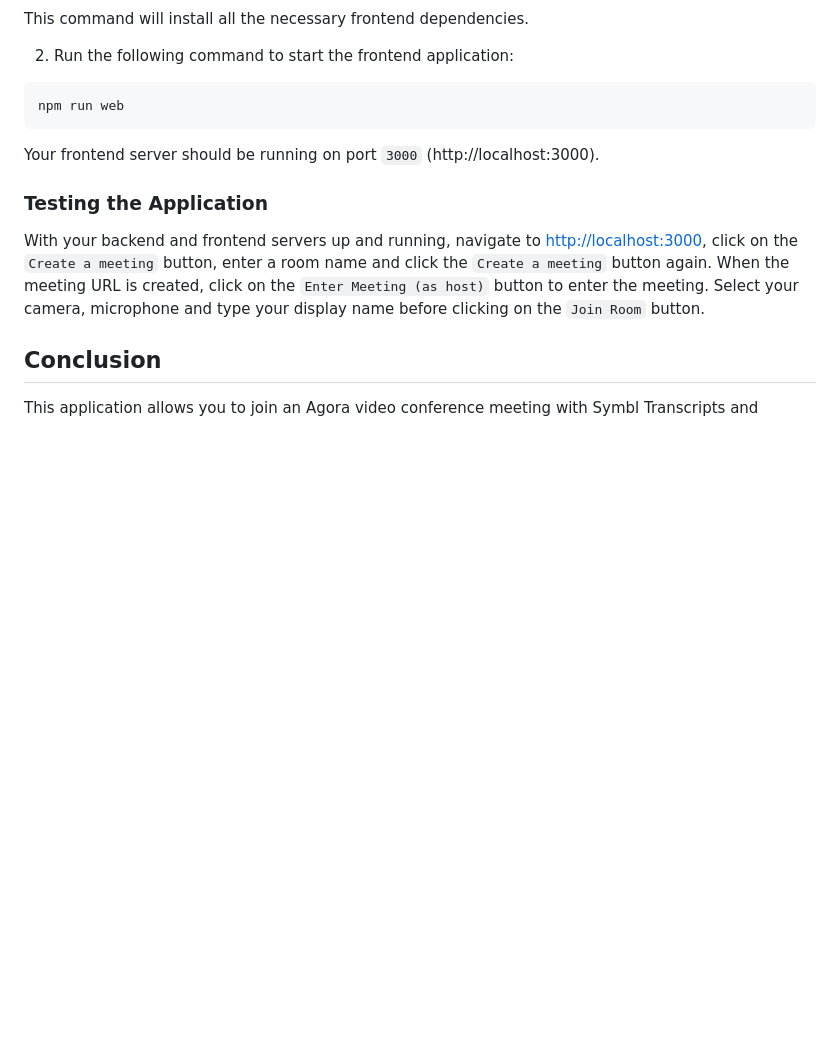
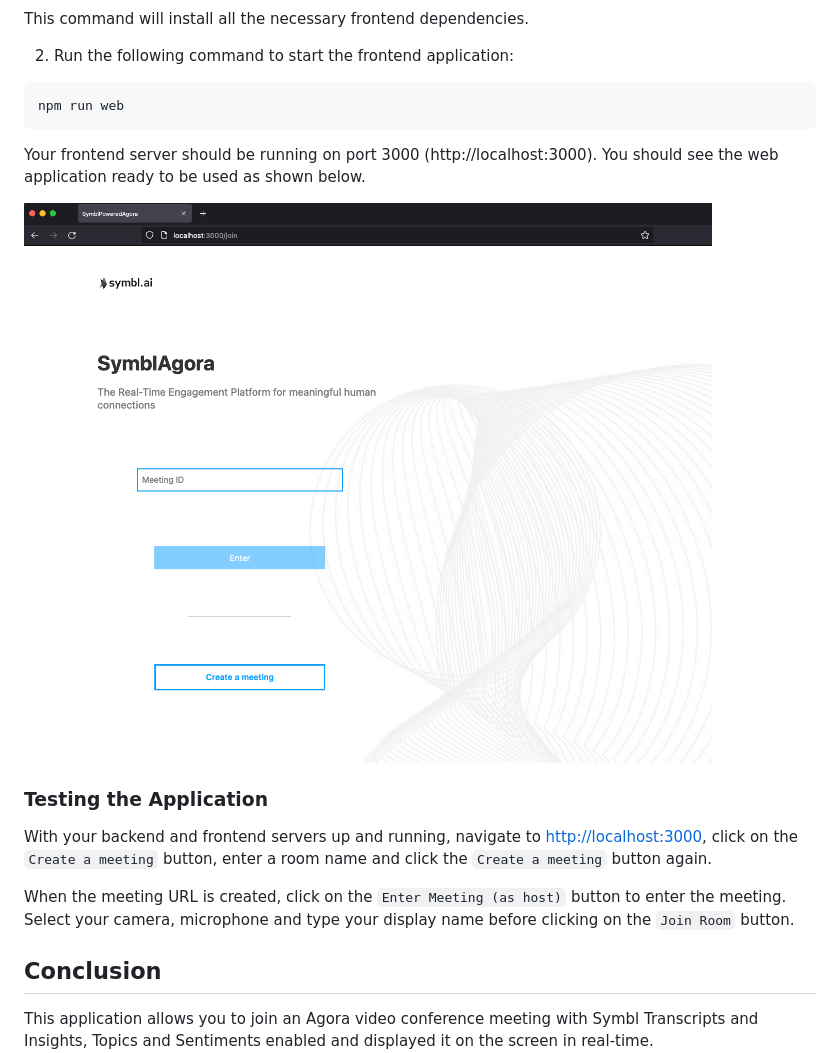
Before and after one commit to symblai/Symbl-powered-Agora-RTE-app, a Markdown page: README.md, the part around the change printed below. GitHub-like rendering; pictures changed too: sample-frontend.png (added); blank space fills up the shorter version.

````diff
--- a/README.md
+++ b/README.md
@@ -121,10 +137,13 @@ This command will install all the necessary frontend dependencies.
 npm run web
 ```
 
-Your frontend server should be running on port `3000` (http://localhost:3000).
+Your frontend server should be running on port 3000 (http://localhost:3000). You should see the web application ready to be used as shown below.
+
+![](/sample-frontend.png)
 
 ### Testing the Application
 With your backend and frontend servers up and running, navigate to [http://localhost:3000](http://localhost:3000), click on the `Create a meeting` button, enter a room name and click the `Create a meeting` button again.
+
 When the meeting URL is created, click on the `Enter Meeting (as host)` button to enter the meeting.
 Select your camera, microphone and type your display name before clicking on the `Join Room` button.
 
````
Also changed, not shown: other parts of README.md (+22 -6 lines), sample-backend.png (added).
